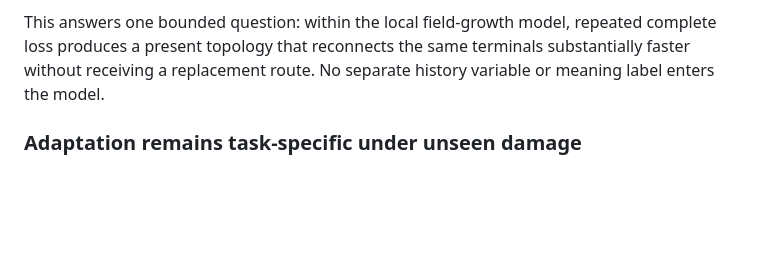
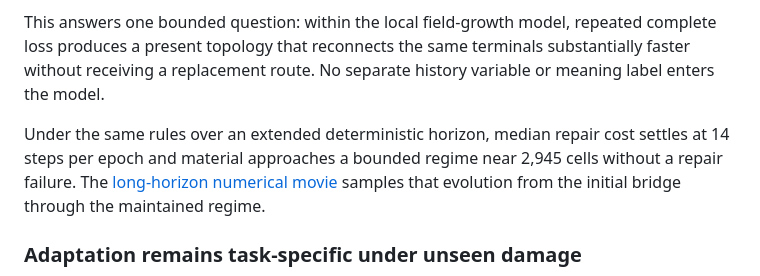
Before and after one commit to tmccoy678/Tin-Whiskers, a Markdown page: README.md, the part around the change. GitHub-like rendering; blank space fills up the shorter version.

Commit message:
Add reproducible long-horizon development run

```diff
--- a/README.md
+++ b/README.md
@@ -197,6 +197,12 @@ repeated complete loss produces a present topology that reconnects the same
 terminals substantially faster without receiving a replacement route. No
 separate history variable or meaning label enters the model.
 
+Under the same rules over an extended deterministic horizon, median repair cost
+settles at 14 steps per epoch and material approaches a bounded regime near
+2,945 cells without a repair failure. The [long-horizon numerical
+movie](figures/recurrent-development-long-horizon.mp4) samples that evolution
+from the initial bridge through the maintained regime.
+
 ### Adaptation remains task-specific under unseen damage
 
 ![Progressive shortest-path ablation](figures/progressive-targeted-ablation.png)
```
Also changed, not shown: REPRODUCIBILITY.md (added, +83 -0 lines), figures/README.md (+3 -0 lines), simulation/README.md (+5 -0 lines), simulation/results/recurrent-horizon-summary.md (added, +21 -0 lines), figures/recurrent-development-long-horizon-final.png (added), 3 other files.
